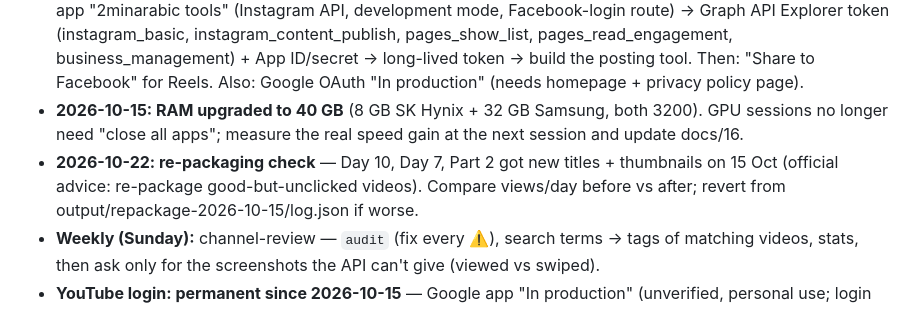
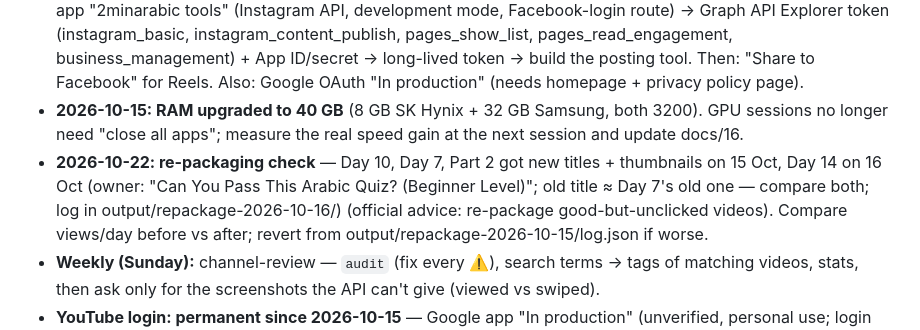
Before and after one commit to muhannadsnan/2min-arabic, a Markdown page: CLAUDE.md, the part around the change. Rendered like a GitHub page.

```diff
--- a/CLAUDE.md
+++ b/CLAUDE.md
@@ -34,7 +34,8 @@ Always end a hand-over with **what's next for the owner** (record / upload / scr
   (needs homepage + privacy policy page).
 - **2026-10-15: RAM upgraded to 40 GB** (8 GB SK Hynix + 32 GB Samsung, both 3200). GPU sessions no longer need
   "close all apps"; measure the real speed gain at the next session and update docs/16.
-- **2026-10-22: re-packaging check** — Day 10, Day 7, Part 2 got new titles + thumbnails on 15 Oct (official advice:
+- **2026-10-22: re-packaging check** — Day 10, Day 7, Part 2 got new titles + thumbnails on 15 Oct, Day 14 on 16 Oct
+  (owner: "Can You Pass This Arabic Quiz? (Beginner Level)"; old title ≈ Day 7's old one — compare both; log in output/repackage-2026-10-16/) (official advice:
   re-package good-but-unclicked videos). Compare views/day before vs after; revert from output/repackage-2026-10-15/log.json if worse.
 - **Weekly (Sunday):** channel-review — `audit` (fix every ⚠️), search terms → tags of matching videos, stats,
   then ask only for the screenshots the API can't give (viewed vs swiped).
```
Also changed, not shown: videos/014-upload.md (+3 -1 lines).
